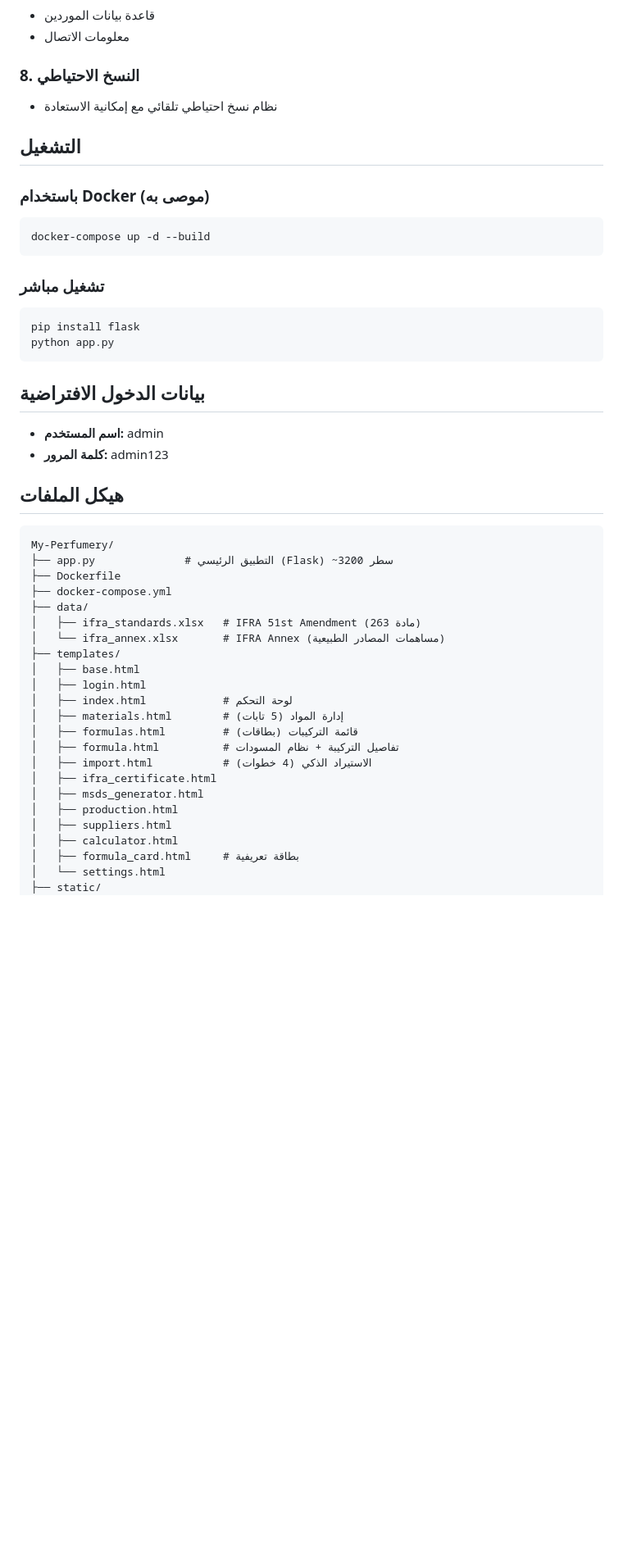
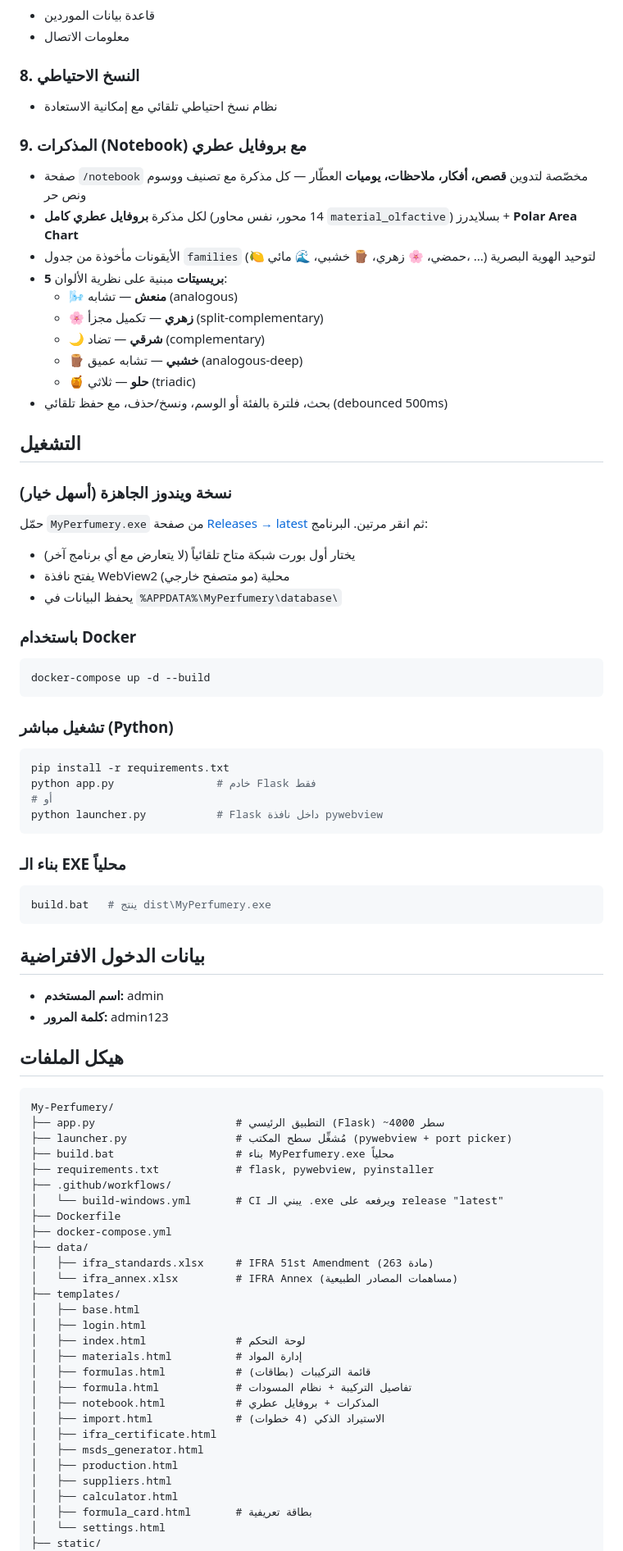
Before and after one commit to Artistkw3d/My-Perfumery, a Markdown page: README.md, the part around one of its changes. Shown at 82% size. Drawn GitHub-style; blank space fills up the shorter version.

````diff
--- a/README.md
+++ b/README.md
@@ -71,19 +78,46 @@
 ### 8. النسخ الاحتياطي
 - نظام نسخ احتياطي تلقائي مع إمكانية الاستعادة
 
+### 9. المذكرات (Notebook) مع بروفايل عطري
+- صفحة `/notebook` مخصّصة لتدوين **قصص، أفكار، ملاحظات، يوميات** العطّار — كل مذكرة مع تصنيف ووسوم ونص حر
+- لكل مذكرة **بروفايل عطري كامل** (14 محور، نفس محاور `material_olfactive`) بسلايدرز + **Polar Area Chart**
+- الأيقونات مأخوذة من جدول `families` (🍋 حمضي، 🌸 زهري، 🪵 خشبي، 🌊 مائي، ...) لتوحيد الهوية البصرية
+- **5 بريسيتات** مبنية على نظرية الألوان:
+  - 🌬️ **منعش** — تشابه (analogous)
+  - 🌸 **زهري** — تكميل مجزأ (split-complementary)
+  - 🌙 **شرقي** — تضاد (complementary)
+  - 🪵 **خشبي** — تشابه عميق (analogous-deep)
+  - 🍯 **حلو** — ثلاثي (triadic)
+- بحث، فلترة بالفئة أو الوسم، ونسخ/حذف، مع حفظ تلقائي (debounced 500ms)
+
 ## التشغيل
 
-### باستخدام Docker (موصى به)
+### نسخة ويندوز الجاهزة (أسهل خيار)
+
+حمّل `MyPerfumery.exe` من صفحة [Releases → latest](https://github.com/Artistkw3d/My-Perfumery/releases/tag/latest) ثم انقر مرتين. البرنامج:
+- يختار أول بورت شبكة متاح تلقائياً (لا يتعارض مع أي برنامج آخر)
+- يفتح نافذة WebView2 محلية (مو متصفح خارجي)
+- يحفظ البيانات في `%APPDATA%\MyPerfumery\database\`
+
+### باستخدام Docker
 
 ```bash
 docker-compose up -d --build
 ```
 
-### تشغيل مباشر
+### تشغيل مباشر (Python)
 
 ```bash
-pip install flask
-python app.py
+pip install -r requirements.txt
+python app.py                # خادم Flask فقط
+# أو
+python launcher.py           # Flask داخل نافذة pywebview
+```
+
+### بناء الـ EXE محلياً
+
+```bash
+build.bat   # ينتج dist\MyPerfumery.exe
 ```
 
 ## بيانات الدخول الافتراضية
@@ -95,26 +129,32 @@ python app.py
 
 ```
 My-Perfumery/
-├── app.py              # التطبيق الرئيسي (Flask) ~3200 سطر
+├── app.py                      # التطبيق الرئيسي (Flask) ~4000 سطر
+├── launcher.py                 # مُشغِّل سطح المكتب (pywebview + port picker)
+├── build.bat                   # بناء MyPerfumery.exe محلياً
+├── requirements.txt            # flask, pywebview, pyinstaller
+├── .github/workflows/
+│   └── build-windows.yml       # CI يبني الـ .exe ويرفعه على release "latest"
 ├── Dockerfile
 ├── docker-compose.yml
 ├── data/
-│   ├── ifra_standards.xlsx   # IFRA 51st Amendment (263 مادة)
-│   └── ifra_annex.xlsx       # IFRA Annex (مساهمات المصادر الطبيعية)
+│   ├── ifra_standards.xlsx     # IFRA 51st Amendment (263 مادة)
+│   └── ifra_annex.xlsx         # IFRA Annex (مساهمات المصادر الطبيعية)
 ├── templates/
 │   ├── base.html
 │   ├── login.html
-│   ├── index.html            # لوحة التحكم
-│   ├── materials.html        # إدارة المواد (5 تابات)
-│   ├── formulas.html         # قائمة التركيبات (بطاقات)
-│   ├── formula.html          # تفاصيل التركيبة + نظام المسودات
-│   ├── import.html           # الاستيراد الذكي (4 خطوات)
+│   ├── index.html              # لوحة التحكم
+│   ├── materials.html          # إدارة المواد
+│   ├── formulas.html           # قائمة التركيبات (بطاقات)
+│   ├── formula.html            # تفاصيل التركيبة + نظام المسودات
+│   ├── notebook.html           # المذكرات + بروفايل عطري
+│   ├── import.html             # الاستيراد الذكي (4 خطوات)
 │   ├── ifra_certificate.html
 │   ├── msds_generator.html
 │   ├── production.html
 │   ├── suppliers.html
 │   ├── calculator.html
-│   ├── formula_card.html     # بطاقة تعريفية
+│   ├── formula_card.html       # بطاقة تعريفية
 │   └── settings.html
 ├── static/
 └── database/
````
Also changed, not shown: other parts of README.md (+14 -2 lines), CLAUDE.md (+22 -4 lines).
